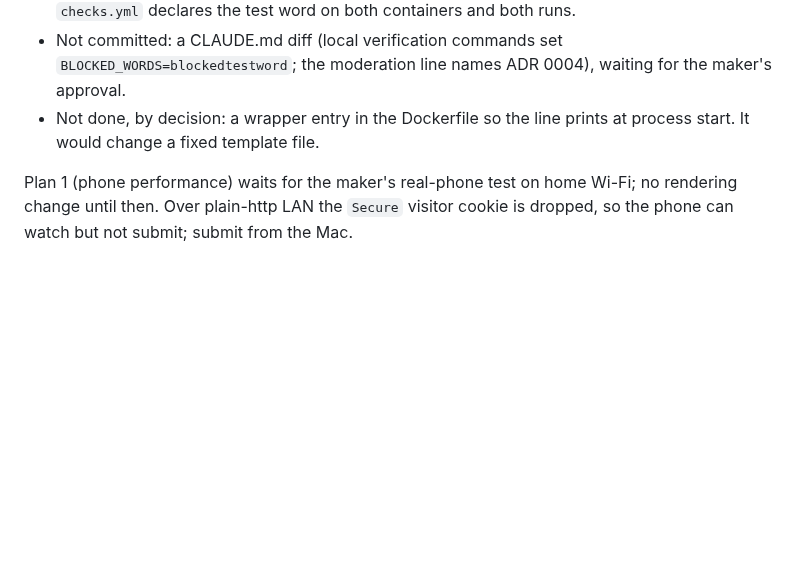
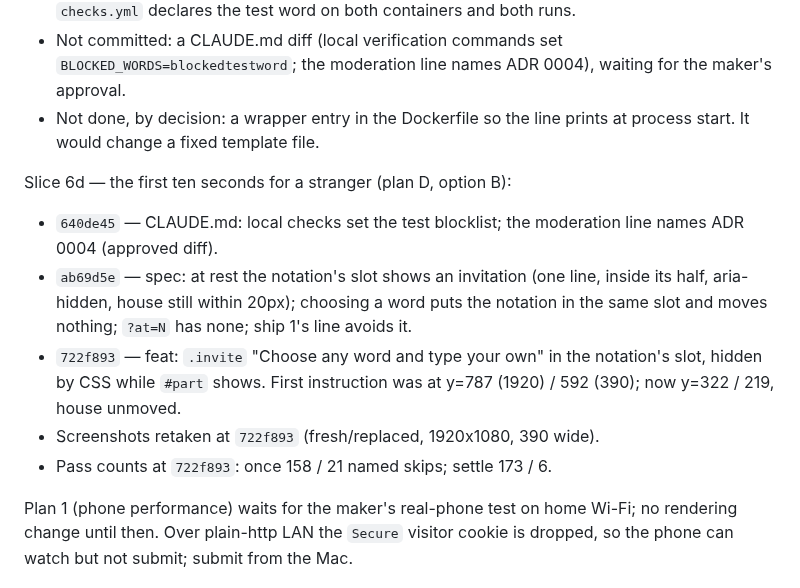
Before and after one commit to comp4020-agentic-coding-studio/comp4020-final-baizhenh884-dev, a Markdown page: docs/redesign/handoff.md, the part around the change. GitHub-like rendering; blank space fills up the shorter version.

Commit message:
docs: handoff covers Slice 6d (the invitation under the live sentence)
Co-Authored-By: Claude Opus 5.5 <noreply@anthropic.com>

```diff
--- a/docs/redesign/handoff.md
+++ b/docs/redesign/handoff.md
@@ -289,6 +289,19 @@ Slice 6c — the maker's blocklist (plan 3, approved):
 - Not done, by decision: a wrapper entry in the Dockerfile so the line
   prints at process start. It would change a fixed template file.
 
+Slice 6d — the first ten seconds for a stranger (plan D, option B):
+- `640de45` — CLAUDE.md: local checks set the test blocklist; the
+  moderation line names ADR 0004 (approved diff).
+- `ab69d5e` — spec: at rest the notation's slot shows an invitation (one
+  line, inside its half, aria-hidden, house still within 20px); choosing a
+  word puts the notation in the same slot and moves nothing; `?at=N` has
+  none; ship 1's line avoids it.
+- `722f893` — feat: `.invite` "Choose any word and type your own" in the
+  notation's slot, hidden by CSS while `#part` shows. First instruction
+  was at y=787 (1920) / 592 (390); now y=322 / 219, house unmoved.
+- Screenshots retaken at `722f893` (fresh/replaced, 1920x1080, 390 wide).
+- Pass counts at `722f893`: once 158 / 21 named skips; settle 173 / 6.
+
 Plan 1 (phone performance) waits for the maker's real-phone test on home
 Wi-Fi; no rendering change until then. Over plain-http LAN the `Secure`
 visitor cookie is dropped, so the phone can watch but not submit; submit
```
